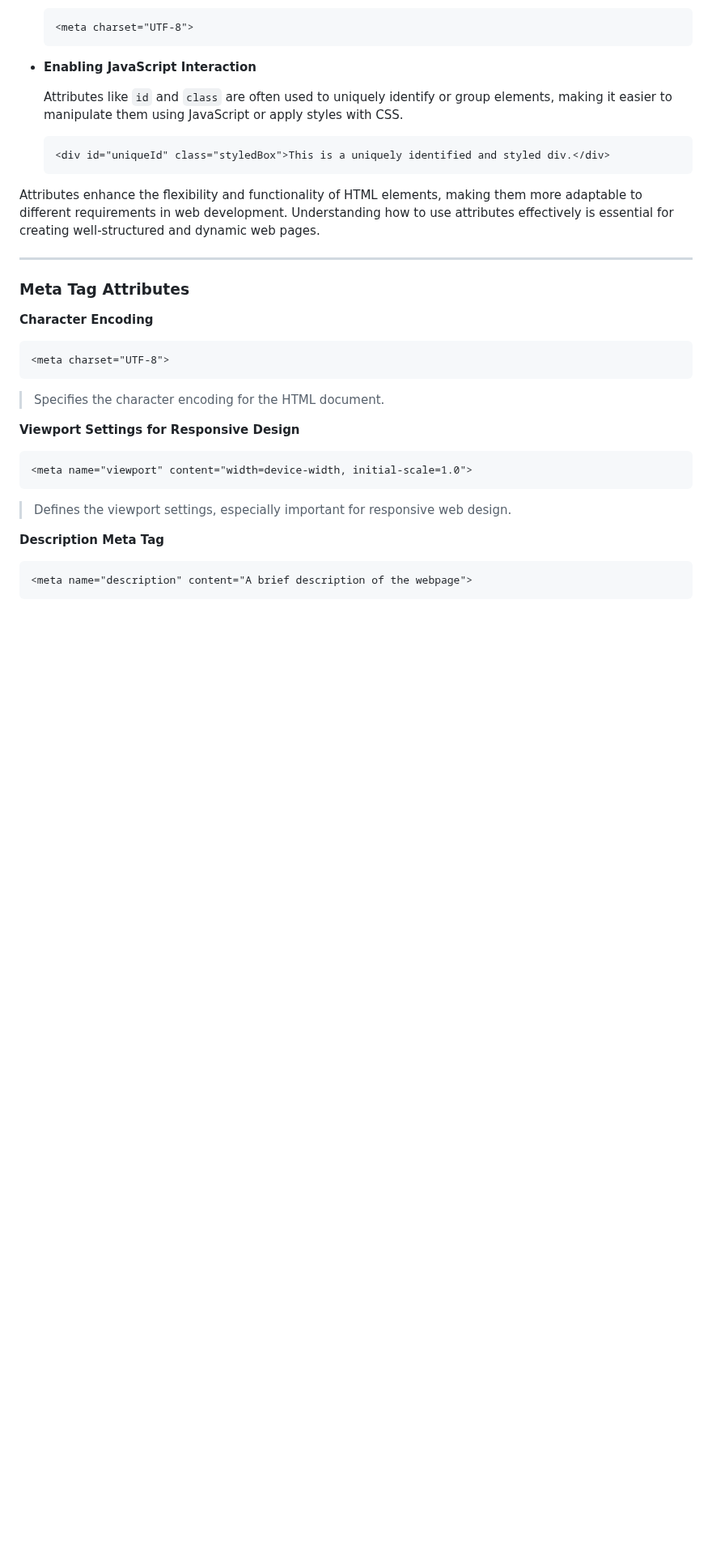
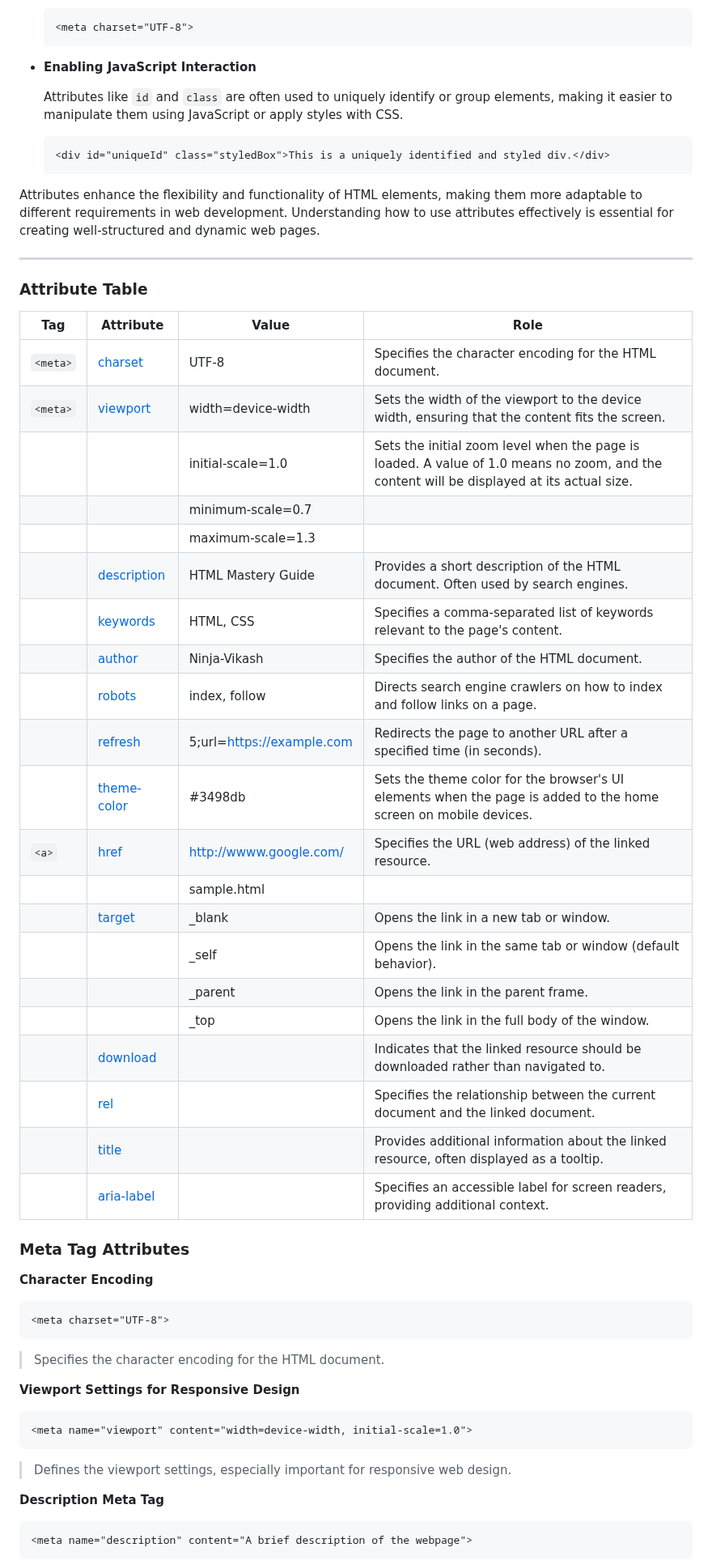
Before and after one commit to Ninja-Vikash/HTML-Mastery-Guide, a Markdown page: 03 - Attributes/README.md, the part around one of its changes. Shown at 81% size. GitHub-like rendering; blank space fills up the shorter version.

Commit message:
attribute table added in readme file

```diff
--- a/03 - Attributes/README.md
+++ b/03 - Attributes/README.md
@@ -68,6 +68,35 @@
 Attributes enhance the flexibility and functionality of HTML elements, making them more adaptable to different requirements in web development. Understanding how to use attributes effectively is essential for creating well-structured and dynamic web pages.
 
 ***
+
+### Attribute Table
+
+|<div style="width: 5vw">Tag</div>| <div style="width: 7vw">Attribute</div> | <div style="width: 15vw">Value</div> | <div>Role</div> |
+| --- | --- | -- | -- |
+| `<meta>` | [charset]() | UTF-8 | Specifies the character encoding for the HTML document. |
+| `<meta>` | [viewport]() | width=device-width | Sets the width of the viewport to the device width, ensuring that the content fits the screen. |
+| | | initial-scale=1.0 | Sets the initial zoom level when the page is loaded. A value of 1.0 means no zoom, and the content will be displayed at its actual size. |
+| | | minimum-scale=0.7 | |
+| | | maximum-scale=1.3 | |
+| | [description]() | HTML Mastery Guide | Provides a short description of the HTML document. Often used by search engines. |
+| | [keywords]() | HTML, CSS | Specifies a comma-separated list of keywords relevant to the page's content. |
+| | [author]() | Ninja-Vikash | Specifies the author of the HTML document.|
+| | [robots]() | index, follow | Directs search engine crawlers on how to index and follow links on a page. |
+| | [refresh]() | 5;url=https://example.com | Redirects the page to another URL after a specified time (in seconds). |
+| | [theme-color]() | #3498db | Sets the theme color for the browser's UI elements when the page is added to the home screen on mobile devices. |
+| `<a>` | [href]() | http://wwww.google.com/ | Specifies the URL (web address) of the linked resource.
+| | | sample.html | |
+| | [target]() | _blank | Opens the link in a new tab or window. |
+| | | _self | Opens the link in the same tab or window (default behavior). |
+| | | _parent |  Opens the link in the parent frame. |
+| | | _top | Opens the link in the full body of the window. |
+| | [download]() |  | Indicates that the linked resource should be downloaded rather than navigated to. |
+| |  [rel]() | | Specifies the relationship between the current document and the linked document. |
+| | [title]() | | Provides additional information about the linked resource, often displayed as a tooltip. |
+| | [aria-label]() | | Specifies an accessible label for screen readers, providing additional context. |
+
+
+
 
 ### Meta Tag Attributes
 **Character Encoding**
```
Also changed, not shown: other parts of 03 - Attributes/README.md (+2 -2 lines).
